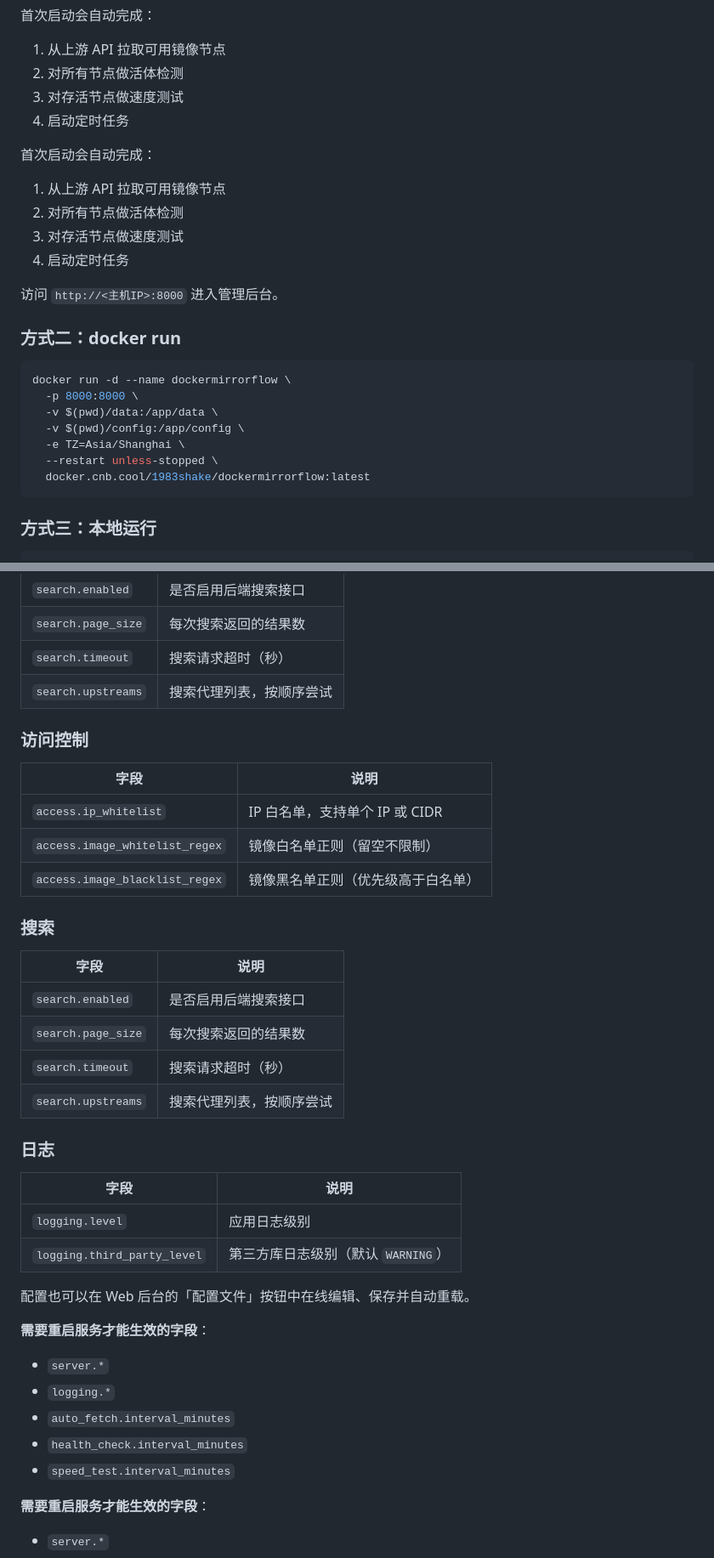
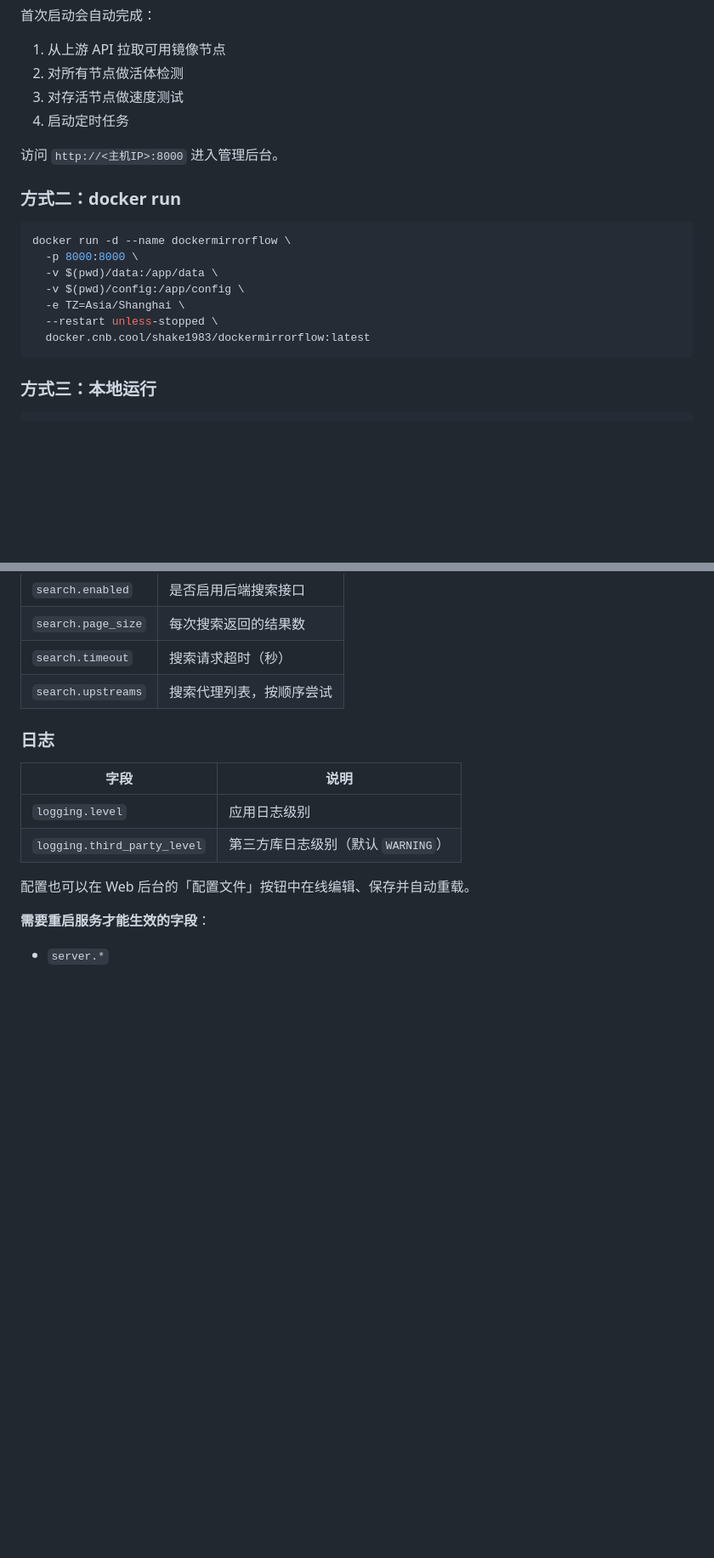
Before and after one commit to 1983shake/DockerMirrorFlow, a Markdown page: README.md, 2 parts joined by grey strips. Shown at 85% size. Drawn GitHub-style; blank space fills up the shorter version.

````diff
--- a/README.md
+++ b/README.md
@@ -108,13 +94,6 @@ docker compose up -d
 3. 对存活节点做速度测试
 4. 启动定时任务
 
-首次启动会自动完成：
-
-1. 从上游 API 拉取可用镜像节点
-2. 对所有节点做活体检测
-3. 对存活节点做速度测试
-4. 启动定时任务
-
 访问 `http://<主机IP>:8000` 进入管理后台。
 
 ### 方式二：docker run
@@ -126,7 +105,7 @@ docker run -d --name dockermirrorflow \
   -v $(pwd)/config:/app/config \
   -e TZ=Asia/Shanghai \
   --restart unless-stopped \
-  docker.cnb.cool/1983shake/dockermirrorflow:latest
+  docker.cnb.cool/shake1983/dockermirrorflow:latest
 ```
 
 ### 方式三：本地运行
@@ -392,23 +313,6 @@ speed_test:
 | `search.timeout` | 搜索请求超时（秒） |
 | `search.upstreams` | 搜索代理列表，按顺序尝试 |
 
-### 访问控制
-
-| 字段 | 说明 |
-|---|---|
-| `access.ip_whitelist` | IP 白名单，支持单个 IP 或 CIDR |
-| `access.image_whitelist_regex` | 镜像白名单正则（留空不限制） |
-| `access.image_blacklist_regex` | 镜像黑名单正则（优先级高于白名单） |
-
-### 搜索
-
-| 字段 | 说明 |
-|---|---|
-| `search.enabled` | 是否启用后端搜索接口 |
-| `search.page_size` | 每次搜索返回的结果数 |
-| `search.timeout` | 搜索请求超时（秒） |
-| `search.upstreams` | 搜索代理列表，按顺序尝试 |
-
 ### 日志
 
 | 字段 | 说明 |
@@ -417,14 +321,6 @@ speed_test:
 | `logging.third_party_level` | 第三方库日志级别（默认 `WARNING`） |
 
 配置也可以在 Web 后台的「配置文件」按钮中在线编辑、保存并自动重载。
-
-**需要重启服务才能生效的字段**：
-
-- `server.*`
-- `logging.*`
-- `auto_fetch.interval_minutes`
-- `health_check.interval_minutes`
-- `speed_test.interval_minutes`
 
 **需要重启服务才能生效的字段**：
 
````
Also changed, not shown: other parts of README.md (+1 -99 lines).
